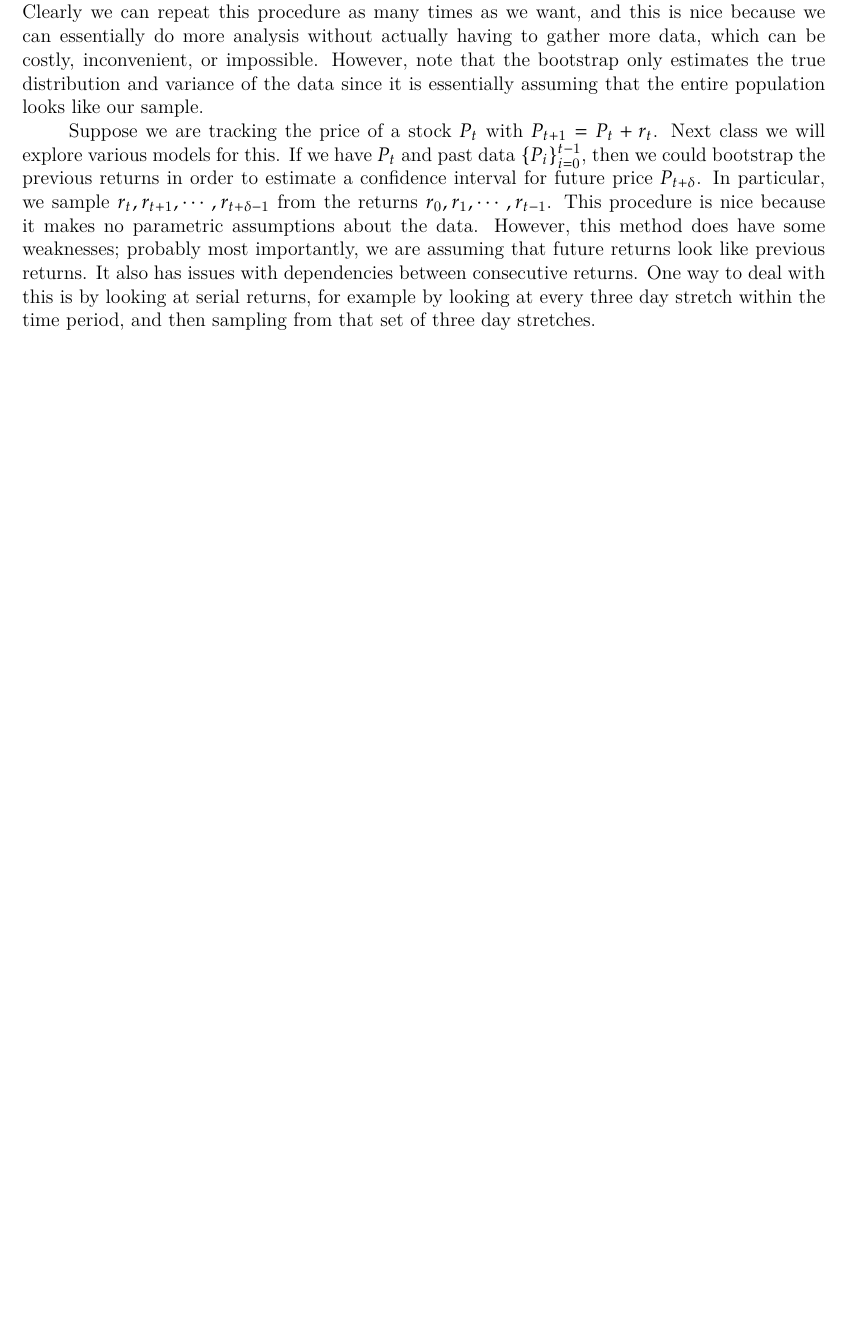
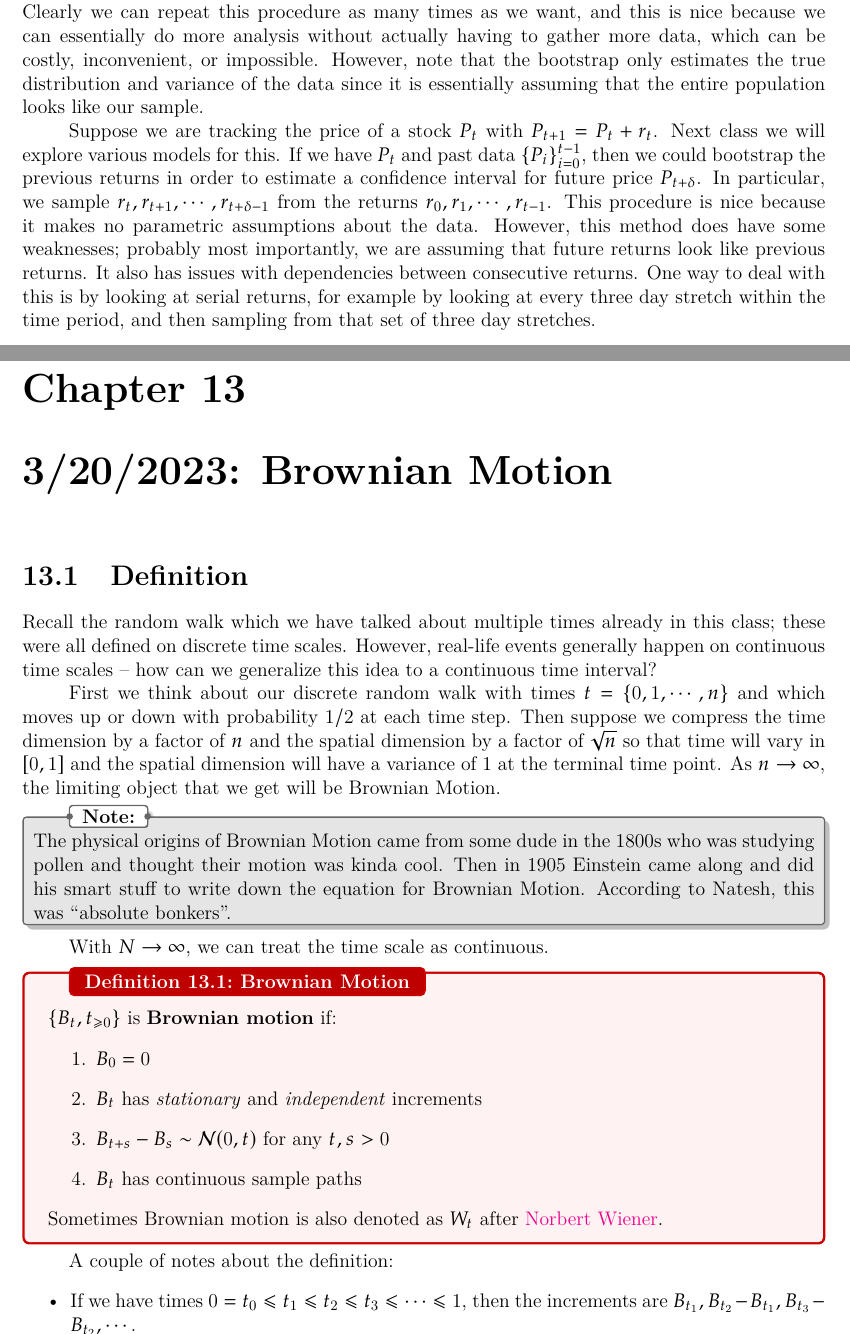
Before and after one commit to chrislee-hc/stat-170-notes, a LaTeX thesis (stat170_notes.tex, which reads chapters/03-06.tex, chapters/03-20.tex): part of page 32 of 32 before the commit and two parts of pages 32 and 33 of 35 after it, the two joined at a grey line, cut so that both start at the same text, the shorter picture padded with empty space. The pictures show the PDF file stat170_notes.pdf that the author committed with the source.

Commit message:
3/20 notes

```diff
--- a/chapters/03-06.tex
+++ b/chapters/03-06.tex
@@ -5,7 +5,7 @@ The \textbf{Cauchy distribution}, which is the $t$-distribution with one degree
 Note that the $t$-distribution with $\nu>1$ degrees of freedom has defined moments and is less heavy tailed than a Cauchy but is heavier tailed than a Gaussian.
 
 \subsection{Extreme Values}
-One other way to think about heavy tailedness through a running maximum. Suppose we have the standard normal variables $Z_1,Z_2,\cdots,Z_n\overset{i.i.d.}{\sim}\mathcal N(0,1)$ and let $\psi_n=\max_{1\leq i\leq n} Z_i$. As $n\to\infty$, $\psi_n\to\infty$. Note that this is true for any distribution that has support that has an infinite supremum. In particular, we have something along the lines of $\psi_n\in\mathcal O(\sqrt{2\log n})$ which comes from the $\exp\left\{-\frac{x^2}{2}\right\}$ in the PDF of the standard normal.
+One other way to think about heavy tailedness is through a running maximum. Suppose we have the standard normal variables $Z_1,Z_2,\cdots,Z_n\overset{i.i.d.}{\sim}\mathcal N(0,1)$ and let $\psi_n=\max_{1\leq i\leq n} Z_i$. As $n\to\infty$, $\psi_n\to\infty$. Note that this is true for any distribution that has support that has an infinite supremum. In particular, we have something along the lines of $\psi_n\in\mathcal O(\sqrt{2\log n})$ which comes from the $\exp\left\{-\frac{x^2}{2}\right\}$ in the PDF of the standard normal.
 
 Now if we instead consider $Y_1,\cdots,Y_n\overset{i.i.d.}{\sim}\operatorname{Cauchy}$ and let $\mu_n=\max_{1\leq i\leq n} Y_i$, then we get something along the lines of $\mu_n\sim\mathcal O(n^\alpha)$ for $\alpha=1/2$ (verify this), which is significantly faster than the rate of growth of $\psi_n$.
 
--- /dev/null
+++ b/chapters/03-20.tex
@@ -0,0 +1,23 @@
+\chapter{3/20/2023: Brownian Motion}
+\section{Definition}
+Recall the random walk which we have talked about multiple times already in this class; these were all defined on discrete time scales. However, real-life events generally happen on continuous time scales -- how can we generalize this idea to a continuous time interval?
+
+First we think about our discrete random walk with times $t=\{0,1,\cdots,n\}$ and which moves up or down with probability $1/2$ at each time step. Then suppose we compress the time dimension by a factor of $n$ and the spatial dimension by a factor of $\sqrt{n}$ so that time will vary in $[0,1]$ and the spatial dimension will have a variance of 1 at the terminal time point. As $n\to\infty$, the limiting object that we get will be Brownian Motion.
+
+\nt{
+	The physical origins of Brownian Motion came from some dude in the 1800s who was studying pollen and thought their motion was kinda cool. Then in 1905 Einstein came along and did his smart stuff to write down the equation for Brownian Motion. According to Natesh, this was ``absolute bonkers''.
+}
+
+With $N\to\infty$, we can treat the time scale as continuous.
+
+\dfn{Brownian Motion}{
+	$\{B_t,t_{\geq 0}\}$ is \textbf{Brownian motion} if: \begin{enumerate}
+		\item $B_0 = 0$
+		\item $B_t$ has \textit{stationary} and \textit{independent} increments
+		\item $B_{t+s} - B_s\sim\mathcal N(0,t)$ for any $t,s>0$
+		\item $B_t$ has continuous sample paths
+	\end{enumerate}
+	Sometimes Brownian motion is also denoted as $W_t$ after \href{https://en.wikipedia.org/wiki/Norbert_Wiener}{Norbert Wiener}.
+}
+A couple of notes about the definition: \begin{itemize}
+	\item If we have times $0=t_0\leq t_1\leq t_2\leq t_3\leq \cdots\leq 1$, then the increments are $B_{t_1}, B_{t_2}-B_{t_1}, B_{t_3}-B_{t_2},\cdots$.
@@ -0,0 +27,7 @@
+\end{itemize}
+
+\section{Properties}
+We have that $(B_{t_1},\cdots,B_{t_n})\sim\mathcal N(\mathbf 0,\bs\Sigma)$. We will now calculate the covariance matrix $\bs\Sigma$. We have $B_t=B_t-B_0\sim\mathcal N(0,t)$.
+
+\lemma{}{
+	$$\Cov(B_t,B_s) = \min(s,t) = s\wedge t.$$
@@ -0,0 +48,10 @@
+	\vdots & \vdots & \vdots & \ddots & \vdots \\
+	t_1 & t_2 & t_3 & \cdots & t_n
+\end{bmatrix}. $$ Notably, this covariance matrix is positive definite.
+
+Next, consider if we ``magnify'' a small portion of the interval $[t_1,t_2]\subseteq[0,1]$. Then this gives us another object of Brownian motion, which tells us that Brownian motion is \textbf{scale invariant} and self-similar.
+
+\theorem{Scale Invariance}{
+	For any $c>0$ let $Z_t = \frac{B_{ct}}{\sqrt{c}}$. Then, $Z_t$ is Brownian motion.
+}
+\pf{
```
Also changed, not shown: stat170_notes.tex (+1 -0 lines), stat170_notes.pdf, chapters/03-20.tex (31 more changed lines).
